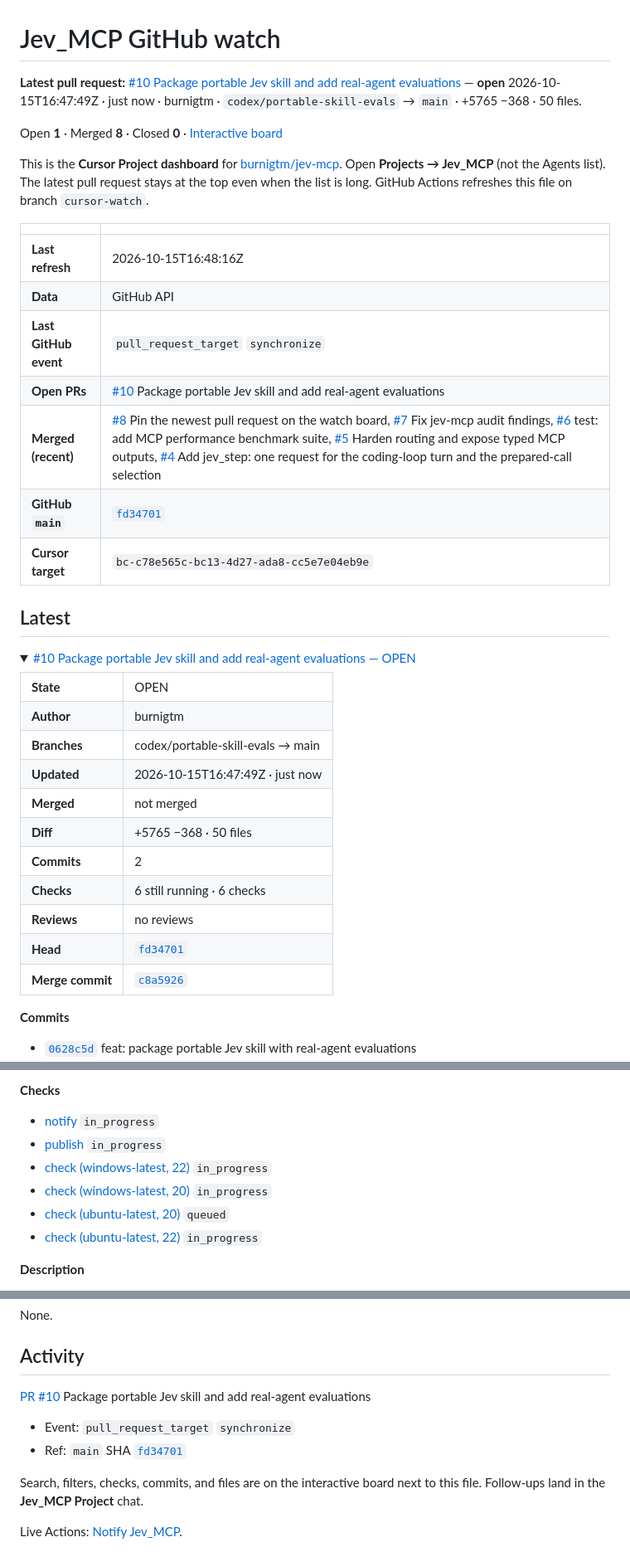
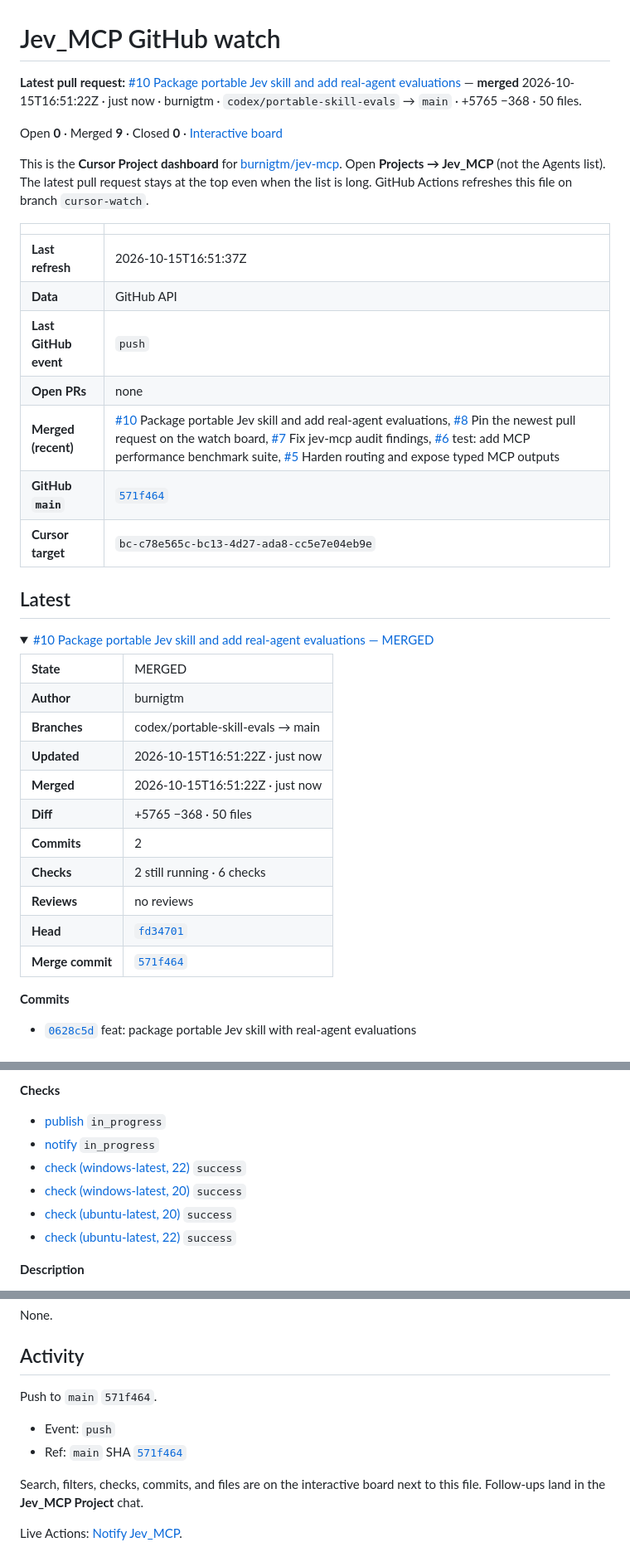
Before and after one commit to burnigtm/jev-mcp, a Markdown page: docs/github-watch.md, 3 parts joined by grey strips. Shown at 83% size. Drawn GitHub-style.

Commit message:
Update Jev_MCP GitHub watch dashboard

```diff
--- a/docs/github-watch.md
+++ b/docs/github-watch.md
@@ -1,37 +1,37 @@
 # Jev_MCP GitHub watch
 
-**Latest pull request:** [#10 Package portable Jev skill and add real-agent evaluations](https://github.com/burnigtm/jev-mcp/pull/10) — **open** 2026-10-15T16:47:49Z · just now · burnigtm · `codex/portable-skill-evals` → `main` · +5765 −368 · 50 files.
+**Latest pull request:** [#10 Package portable Jev skill and add real-agent evaluations](https://github.com/burnigtm/jev-mcp/pull/10) — **merged** 2026-10-15T16:51:22Z · just now · burnigtm · `codex/portable-skill-evals` → `main` · +5765 −368 · 50 files.
 
-Open **1** · Merged **8** · Closed **0** · [Interactive board](github-watch.html)
+Open **0** · Merged **9** · Closed **0** · [Interactive board](github-watch.html)
 
 This is the **Cursor Project dashboard** for [burnigtm/jev-mcp](https://github.com/burnigtm/jev-mcp). Open **Projects → Jev_MCP** (not the Agents list). The latest pull request stays at the top even when the list is long. GitHub Actions refreshes this file on branch `cursor-watch`.
 
 | | |
 | --- | --- |
-| **Last refresh** | 2026-10-15T16:48:16Z |
+| **Last refresh** | 2026-10-15T16:51:37Z |
 | **Data** | GitHub API |
-| **Last GitHub event** | `pull_request_target` `synchronize` |
-| **Open PRs** | [#10](https://github.com/burnigtm/jev-mcp/pull/10) Package portable Jev skill and add real-agent evaluations |
-| **Merged (recent)** | [#8](https://github.com/burnigtm/jev-mcp/pull/8) Pin the newest pull request on the watch board, [#7](https://github.com/burnigtm/jev-mcp/pull/7) Fix jev-mcp audit findings, [#6](https://github.com/burnigtm/jev-mcp/pull/6) test: add MCP performance benchmark suite, [#5](https://github.com/burnigtm/jev-mcp/pull/5) Harden routing and expose typed MCP outputs, [#4](https://github.com/burnigtm/jev-mcp/pull/4) Add jev_step: one request for the coding-loop turn and the prepared-call selection |
-| **GitHub `main`** | [`fd34701`](https://github.com/burnigtm/jev-mcp/commit/fd34701e155b6c230cbace411df623880405b131) |
+| **Last GitHub event** | `push` |
+| **Open PRs** | none |
+| **Merged (recent)** | [#10](https://github.com/burnigtm/jev-mcp/pull/10) Package portable Jev skill and add real-agent evaluations, [#8](https://github.com/burnigtm/jev-mcp/pull/8) Pin the newest pull request on the watch board, [#7](https://github.com/burnigtm/jev-mcp/pull/7) Fix jev-mcp audit findings, [#6](https://github.com/burnigtm/jev-mcp/pull/6) test: add MCP performance benchmark suite, [#5](https://github.com/burnigtm/jev-mcp/pull/5) Harden routing and expose typed MCP outputs |
+| **GitHub `main`** | [`571f464`](https://github.com/burnigtm/jev-mcp/commit/571f464565a1319abe52cb95120b37174ee53aba) |
 | **Cursor target** | `bc-c78e565c-bc13-4d27-ada8-cc5e7e04eb9e` |
 
 ## Latest
 
 <details open>
-<summary><a href="https://github.com/burnigtm/jev-mcp/pull/10">#10 Package portable Jev skill and add real-agent evaluations — OPEN</a></summary>
+<summary><a href="https://github.com/burnigtm/jev-mcp/pull/10">#10 Package portable Jev skill and add real-agent evaluations — MERGED</a></summary>
 <table>
-<tr><td><strong>State</strong></td><td>OPEN</td></tr>
+<tr><td><strong>State</strong></td><td>MERGED</td></tr>
 <tr><td><strong>Author</strong></td><td>burnigtm</td></tr>
 <tr><td><strong>Branches</strong></td><td>codex/portable-skill-evals → main</td></tr>
-<tr><td><strong>Updated</strong></td><td>2026-10-15T16:47:49Z · just now</td></tr>
-<tr><td><strong>Merged</strong></td><td>not merged</td></tr>
+<tr><td><strong>Updated</strong></td><td>2026-10-15T16:51:22Z · just now</td></tr>
+<tr><td><strong>Merged</strong></td><td>2026-10-15T16:51:22Z · just now</td></tr>
 <tr><td><strong>Diff</strong></td><td>+5765 −368 · 50 files</td></tr>
 <tr><td><strong>Commits</strong></td><td>2</td></tr>
-<tr><td><strong>Checks</strong></td><td>6 still running · 6 checks</td></tr>
+<tr><td><strong>Checks</strong></td><td>2 still running · 6 checks</td></tr>
 <tr><td><strong>Reviews</strong></td><td>no reviews</td></tr>
 <tr><td><strong>Head</strong></td><td><a href="https://github.com/burnigtm/jev-mcp/commit/fd34701e155b6c230cbace411df623880405b131"><code>fd34701</code></a></td></tr>
-<tr><td><strong>Merge commit</strong></td><td><a href="https://github.com/burnigtm/jev-mcp/commit/c8a592611b9a67e9f1bd4b953b36973f96d497a1"><code>c8a5926</code></a></td></tr>
+<tr><td><strong>Merge commit</strong></td><td><a href="https://github.com/burnigtm/jev-mcp/commit/571f464565a1319abe52cb95120b37174ee53aba"><code>571f464</code></a></td></tr>
 </table>
 <p><strong>Commits</strong></p><ul>
 <li><a href="https://github.com/burnigtm/jev-mcp/commit/0628c5d080d9dcf59be387baac5bbef6f0593fae"><code>0628c5d</code></a> feat: package portable Jev skill with real-agent evaluations</li>
@@ -53,12 +53,12 @@ This is the **Cursor Project dashboard** for [burnigtm/jev-mcp](https://github.c
 <li>38 more files on the pull request</li>
 </ul>
 <p><strong>Checks</strong></p><ul>
-<li><a href="https://github.com/burnigtm/jev-mcp/actions/runs/38771979830/job/116549949351">notify</a> <code>in_progress</code></li>
-<li><a href="https://github.com/burnigtm/jev-mcp/actions/runs/38771979830/job/116549949189">publish</a> <code>in_progress</code></li>
-<li><a href="https://github.com/burnigtm/jev-mcp/actions/runs/38771987633/job/116549889818">check (windows-latest, 22)</a> <code>in_progress</code></li>
-<li><a href="https://github.com/burnigtm/jev-mcp/actions/runs/38771987633/job/116549889556">check (windows-latest, 20)</a> <code>in_progress</code></li>
-<li><a href="https://github.com/burnigtm/jev-mcp/actions/runs/38771987633/job/116549889410">check (ubuntu-latest, 20)</a> <code>queued</code></li>
-<li><a href="https://github.com/burnigtm/jev-mcp/actions/runs/38771987633/job/116549889104">check (ubuntu-latest, 22)</a> <code>in_progress</code></li>
+<li><a href="https://github.com/burnigtm/jev-mcp/actions/runs/38772463213/job/116551542267">publish</a> <code>in_progress</code></li>
+<li><a href="https://github.com/burnigtm/jev-mcp/actions/runs/38772463213/job/116551541642">notify</a> <code>in_progress</code></li>
+<li><a href="https://github.com/burnigtm/jev-mcp/actions/runs/38771987633/job/116549889818">check (windows-latest, 22)</a> <code>success</code></li>
+<li><a href="https://github.com/burnigtm/jev-mcp/actions/runs/38771987633/job/116549889556">check (windows-latest, 20)</a> <code>success</code></li>
+<li><a href="https://github.com/burnigtm/jev-mcp/actions/runs/38771987633/job/116549889410">check (ubuntu-latest, 20)</a> <code>success</code></li>
+<li><a href="https://github.com/burnigtm/jev-mcp/actions/runs/38771987633/job/116549889104">check (ubuntu-latest, 22)</a> <code>success</code></li>
 </ul>
 <p><strong>Description</strong></p><p>## Problem and behavior The Jev companion skill depended on repository documentation and had no reproducible standalone package or real-agent evaluation path. This change makes the complete skill independently installable at `.agents/skills/jev-mcp` and adds bounded evaluations of the combined skill + live MCP workflow in Codex and the official Cursor CLI. ## Changes - Move canonical contracts into the skill&#x27;s contained references, preserve the previous documentation URL, and provide schema-che…</p>
 </details>
@@ -223,10 +223,10 @@ None.
 
 ## Activity
 
-[PR #10](https://github.com/burnigtm/jev-mcp/pull/10) Package portable Jev skill and add real-agent evaluations
+Push to `main` `571f464`.
 
-- Event: `pull_request_target` `synchronize`
-- Ref: `main` SHA [`fd34701`](https://github.com/burnigtm/jev-mcp/commit/fd34701e155b6c230cbace411df623880405b131)
+- Event: `push`
+- Ref: `main` SHA [`571f464`](https://github.com/burnigtm/jev-mcp/commit/571f464565a1319abe52cb95120b37174ee53aba)
 
 Search, filters, checks, commits, and files are on the interactive board next to this file. Follow-ups land in the **Jev_MCP Project** chat.
 
```
Also changed, not shown: other parts of docs/github-watch.md (+1 -1 lines).
